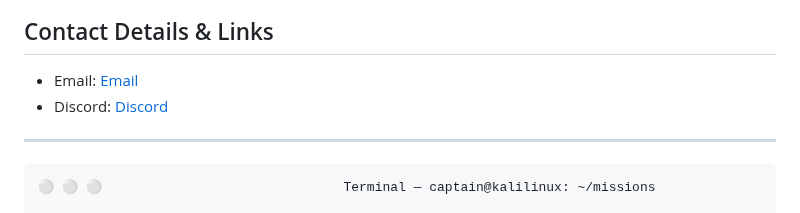
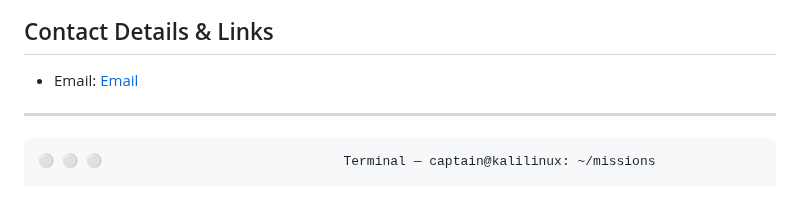
Before and after one commit to secwexen/secwexen, a Markdown page: README.md, the part around the change. Rendered like a GitHub page.

```diff
--- a/README.md
+++ b/README.md
@@ -155,7 +155,6 @@ Planned certifications and academic milestones include:
 ## Contact Details & Links
 
 - Email: [Email]()
-- Discord: [Discord]()
 
 ---
 
```
